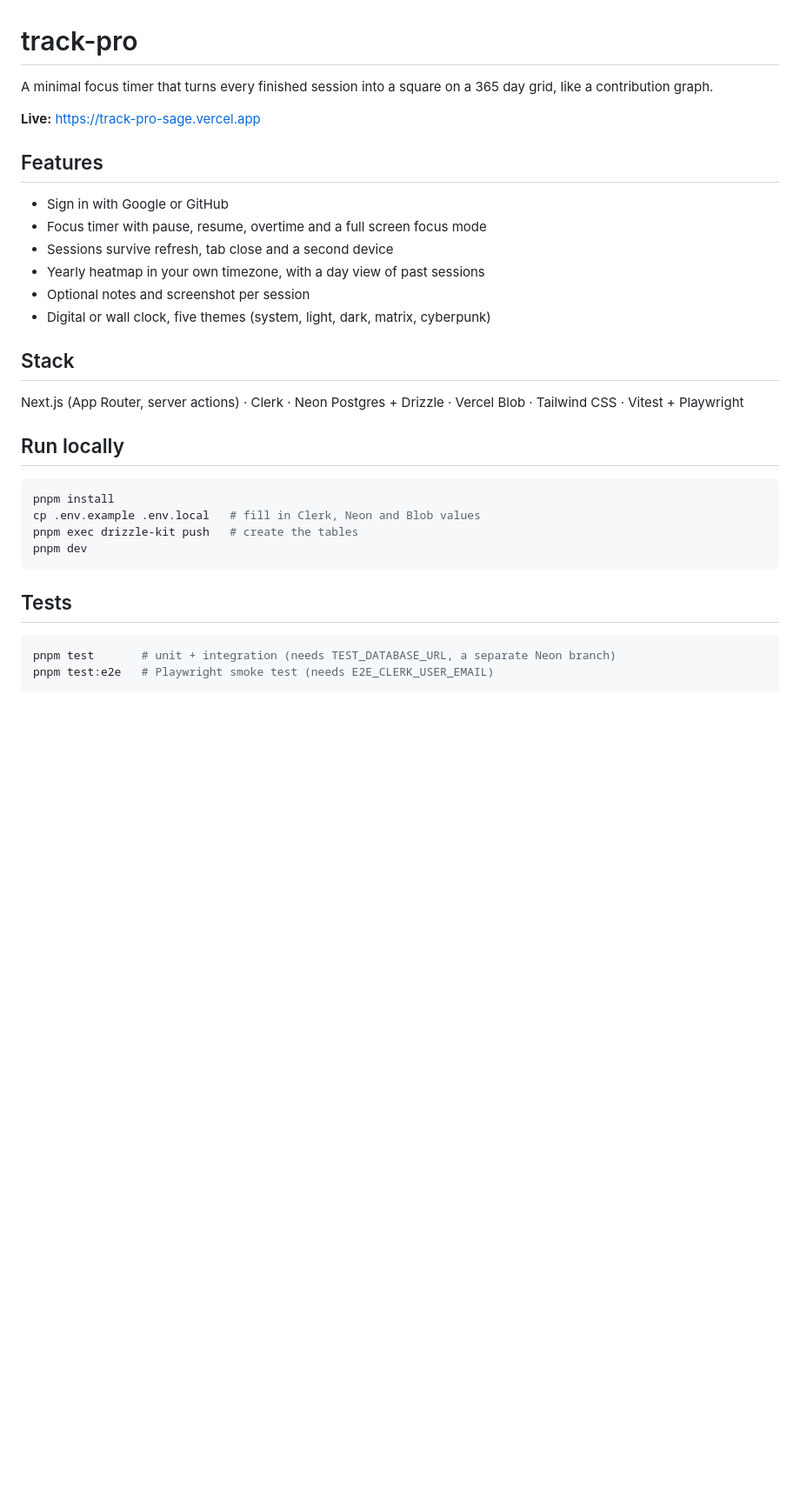
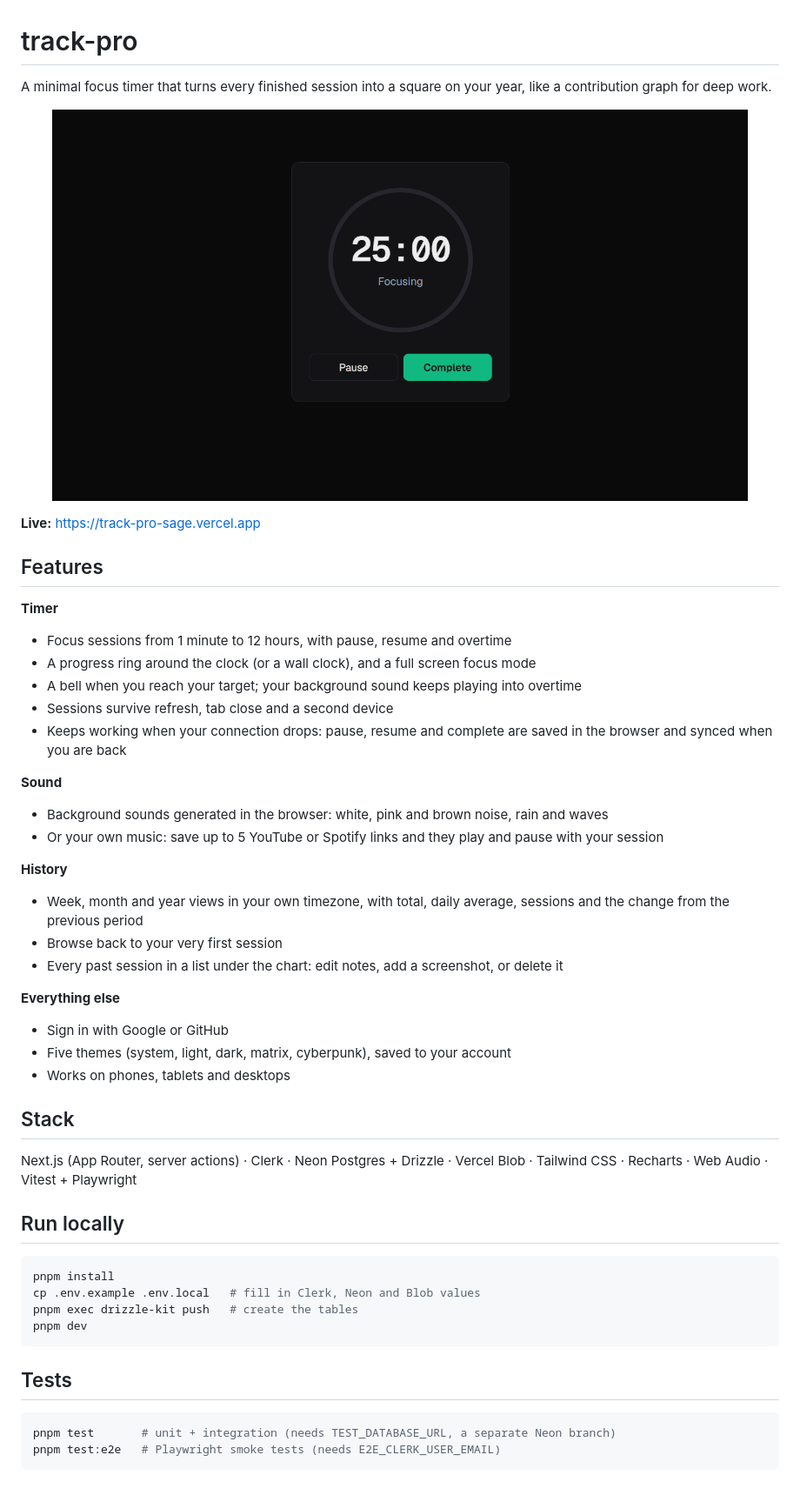
Before and after one commit to PHPDEV-OPS/track-pro, a Markdown page: README.md, the part around the change. Shown at 87% size. GitHub-like rendering; pictures changed too: .github/preview.gif (added); blank space fills up the shorter version.

Commit message:
Implement structural updates and optimizations across multiple modules

````diff
--- a/README.md
+++ b/README.md
@@ -1,21 +1,39 @@
 # track-pro
 
-A minimal focus timer that turns every finished session into a square on a 365 day grid, like a contribution graph.
+A minimal focus timer that turns every finished session into a square on your year, like a contribution graph for deep work.
+
+<p align="center">
+  <img src=".github/preview.gif" alt="track-pro preview: the focus ring fills, the session becomes a square on the year grid, then the week view and the track-pro wordmark" width="800" />
+</p>
 
 **Live:** https://track-pro-sage.vercel.app
 
 ## Features
 
+**Timer**
+- Focus sessions from 1 minute to 12 hours, with pause, resume and overtime
+- A progress ring around the clock (or a wall clock), and a full screen focus mode
+- A bell when you reach your target; your background sound keeps playing into overtime
+- Sessions survive refresh, tab close and a second device
+- Keeps working when your connection drops: pause, resume and complete are saved in the browser and synced when you are back
+
+**Sound**
+- Background sounds generated in the browser: white, pink and brown noise, rain and waves
+- Or your own music: save up to 5 YouTube or Spotify links and they play and pause with your session
+
+**History**
+- Week, month and year views in your own timezone, with total, daily average, sessions and the change from the previous period
+- Browse back to your very first session
+- Every past session in a list under the chart: edit notes, add a screenshot, or delete it
+
+**Everything else**
 - Sign in with Google or GitHub
-- Focus timer with pause, resume, overtime and a full screen focus mode
-- Sessions survive refresh, tab close and a second device
-- Yearly heatmap in your own timezone, with a day view of past sessions
-- Optional notes and screenshot per session
-- Digital or wall clock, five themes (system, light, dark, matrix, cyberpunk)
+- Five themes (system, light, dark, matrix, cyberpunk), saved to your account
+- Works on phones, tablets and desktops
 
 ## Stack
 
-Next.js (App Router, server actions) · Clerk · Neon Postgres + Drizzle · Vercel Blob · Tailwind CSS · Vitest + Playwright
+Next.js (App Router, server actions) · Clerk · Neon Postgres + Drizzle · Vercel Blob · Tailwind CSS · Recharts · Web Audio · Vitest + Playwright
 
 ## Run locally
 
@@ -30,5 +48,5 @@ pnpm dev
 
 ```bash
 pnpm test       # unit + integration (needs TEST_DATABASE_URL, a separate Neon branch)
-pnpm test:e2e   # Playwright smoke test (needs E2E_CLERK_USER_EMAIL)
+pnpm test:e2e   # Playwright smoke tests (needs E2E_CLERK_USER_EMAIL)
 ```
````
Also changed, not shown: 1 other file.
